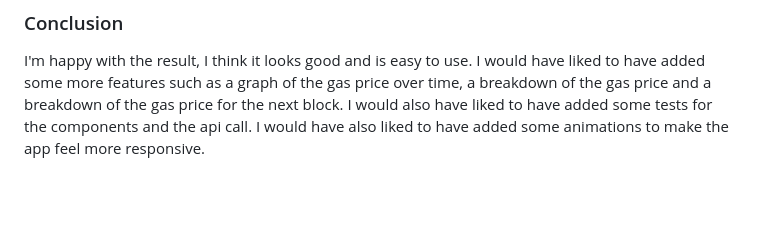
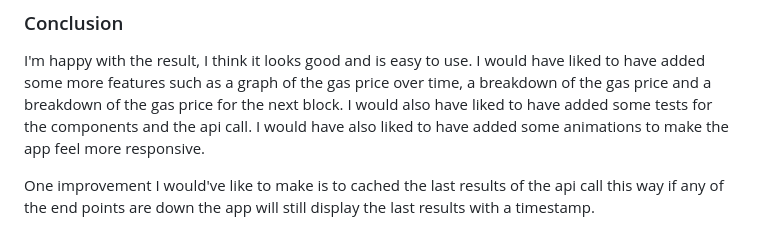
Before and after one commit to sukhsinghcodes/eth-gas-tracker, a Markdown page: README.md, the part around the change. GitHub-like rendering; blank space fills up the shorter version.

```diff
--- a/README.md
+++ b/README.md
@@ -89,3 +89,5 @@ I think the quickest option is to use Express.js so I will go with that, but as
 ### Conclusion
 
 I'm happy with the result, I think it looks good and is easy to use. I would have liked to have added some more features such as a graph of the gas price over time, a breakdown of the gas price and a breakdown of the gas price for the next block. I would also have liked to have added some tests for the components and the api call. I would have also liked to have added some animations to make the app feel more responsive.
+
+One improvement I would've like to make is to cached the last results of the api call this way if any of the end points are down the app will still display the last results with a timestamp.
```
